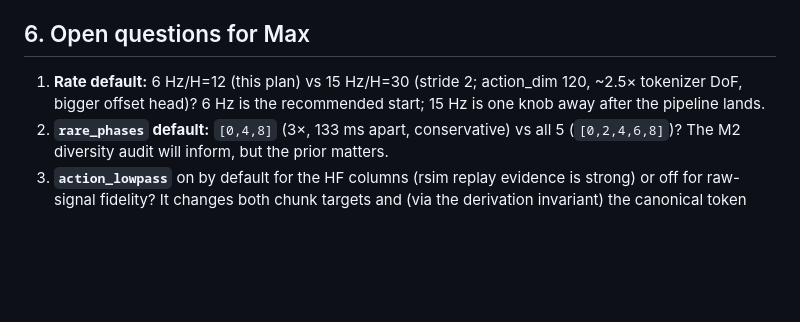
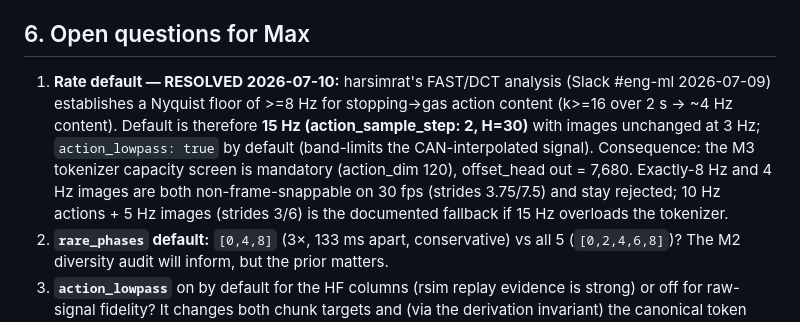
Before and after one commit to yaak-ai/rmind, a Markdown page: docs/split_rate_sampling_plan.md, the part around the change. Drawn GitHub-style; blank space fills up the shorter version.

Commit message:
docs: resolve rate default to 15 Hz per Nyquist/DCT analysis
Co-Authored-By: Claude Fable 5 <noreply@anthropic.com>

```diff
--- a/docs/split_rate_sampling_plan.md
+++ b/docs/split_rate_sampling_plan.md
@@ -219,7 +219,7 @@ Overlapping phase-sibling windows share JPEG files on disk (rows carry only fram
 
 ## 6. Open questions for Max
 
-1. **Rate default:** 6 Hz/H=12 (this plan) vs 15 Hz/H=30 (stride 2; action_dim 120, ~2.5× tokenizer DoF, bigger offset head)? 6 Hz is the recommended start; 15 Hz is one knob away after the pipeline lands.
+1. **Rate default — RESOLVED 2026-07-10:** harsimrat's FAST/DCT analysis (Slack #eng-ml 2026-07-09) establishes a Nyquist floor of >=8 Hz for stopping->gas action content (k>=16 over 2 s -> ~4 Hz content). Default is therefore **15 Hz (action_sample_step: 2, H=30)** with images unchanged at 3 Hz; `action_lowpass: true` by default (band-limits the CAN-interpolated signal). Consequence: the M3 tokenizer capacity screen is mandatory (action_dim 120), offset_head out = 7,680. Exactly-8 Hz and 4 Hz images are both non-frame-snappable on 30 fps (strides 3.75/7.5) and stay rejected; 10 Hz actions + 5 Hz images (strides 3/6) is the documented fallback if 15 Hz overloads the tokenizer.
 1. **`rare_phases` default:** `[0,4,8]` (3×, 133 ms apart, conservative) vs all 5 (`[0,2,4,6,8]`)? The M2 diversity audit will inform, but the prior matters.
 1. **`action_lowpass`** on by default for the HF columns (rsim replay evidence is strong) or off for raw-signal fidelity? It changes both chunk targets and (via the derivation invariant) the canonical token values.
 1. **Rare predicate params:** `rare_speed_max=10 km/h`, `rare_gas_min=0.05` — confirm the launch-continuation band definition against the Notion plan before freezing.
```
